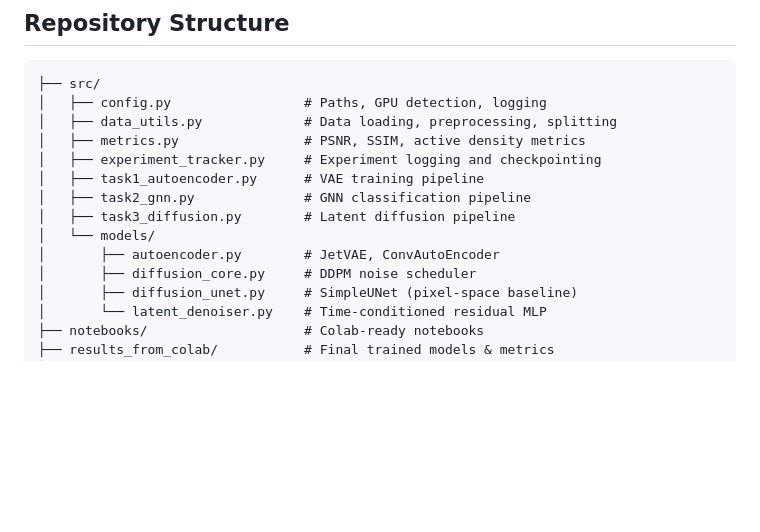
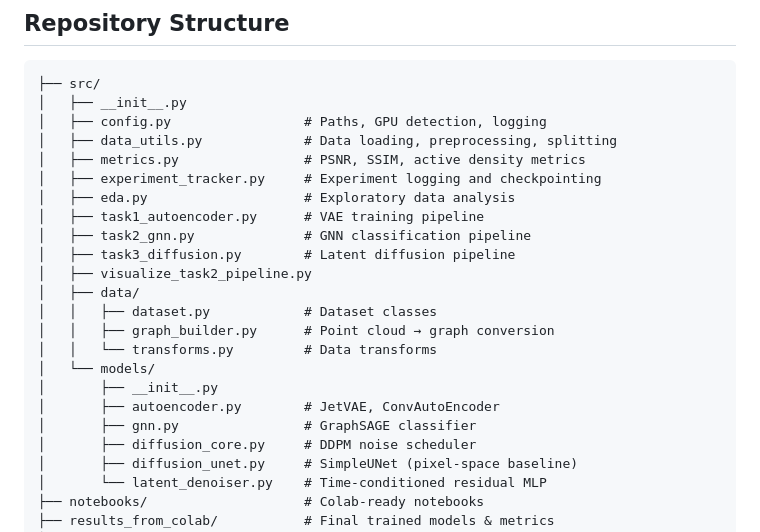
Before and after one commit to nitik1998/GENIE_DiffusionLearning, a Markdown page: README.md, the part around the change. Rendered like a GitHub page; blank space fills up the shorter version.

Commit message:
fix: align repo structure tree with actual filesystem

````diff
--- a/README.md
+++ b/README.md
@@ -221,15 +221,24 @@ python src/task3_diffusion.py --max-events 64 --epochs 1 --timesteps 20 --force-
 
 ```
 ├── src/
+│   ├── __init__.py
 │   ├── config.py                 # Paths, GPU detection, logging
 │   ├── data_utils.py             # Data loading, preprocessing, splitting
 │   ├── metrics.py                # PSNR, SSIM, active density metrics
 │   ├── experiment_tracker.py     # Experiment logging and checkpointing
+│   ├── eda.py                    # Exploratory data analysis
 │   ├── task1_autoencoder.py      # VAE training pipeline
 │   ├── task2_gnn.py              # GNN classification pipeline
 │   ├── task3_diffusion.py        # Latent diffusion pipeline
+│   ├── visualize_task2_pipeline.py
+│   ├── data/
+│   │   ├── dataset.py            # Dataset classes
+│   │   ├── graph_builder.py      # Point cloud → graph conversion
+│   │   └── transforms.py         # Data transforms
 │   └── models/
+│       ├── __init__.py
 │       ├── autoencoder.py        # JetVAE, ConvAutoEncoder
+│       ├── gnn.py                # GraphSAGE classifier
 │       ├── diffusion_core.py     # DDPM noise scheduler
 │       ├── diffusion_unet.py     # SimpleUNet (pixel-space baseline)
 │       └── latent_denoiser.py    # Time-conditioned residual MLP
````
